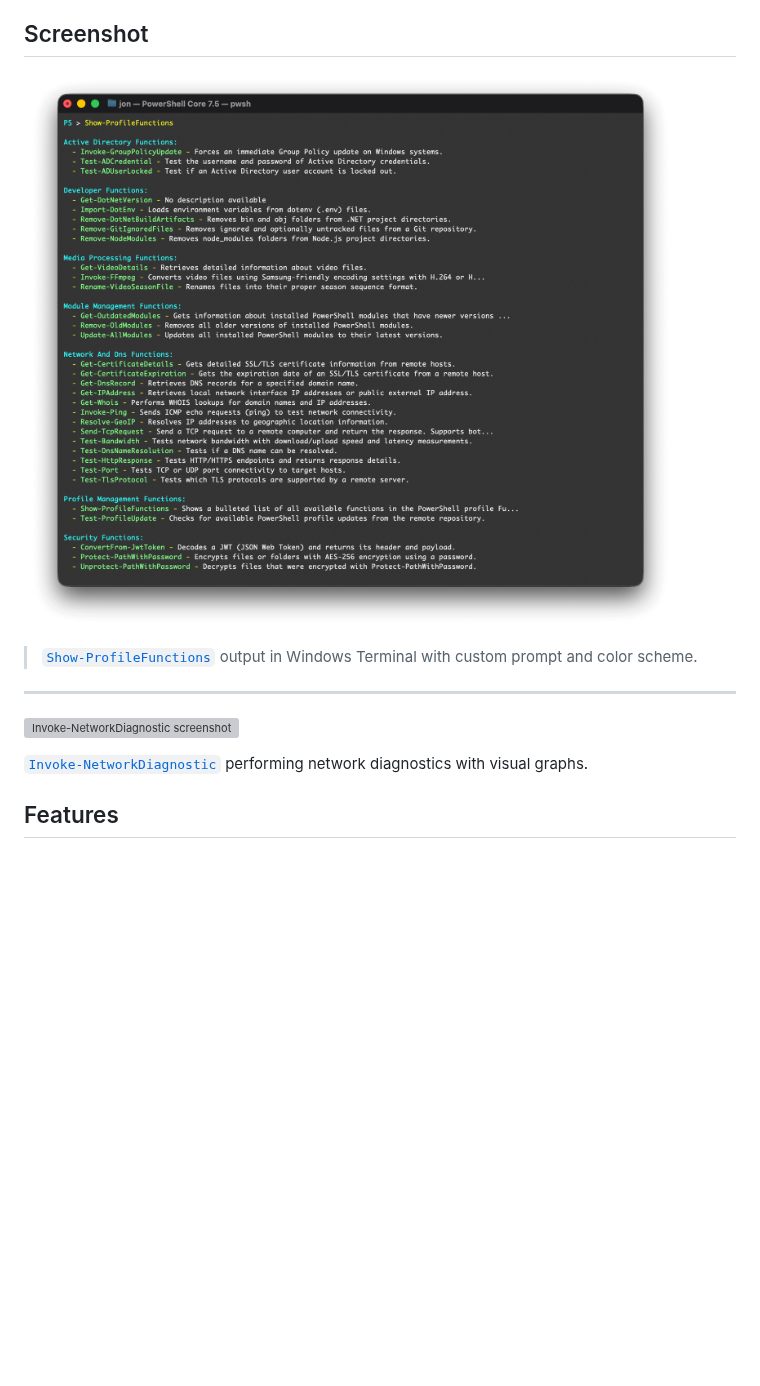
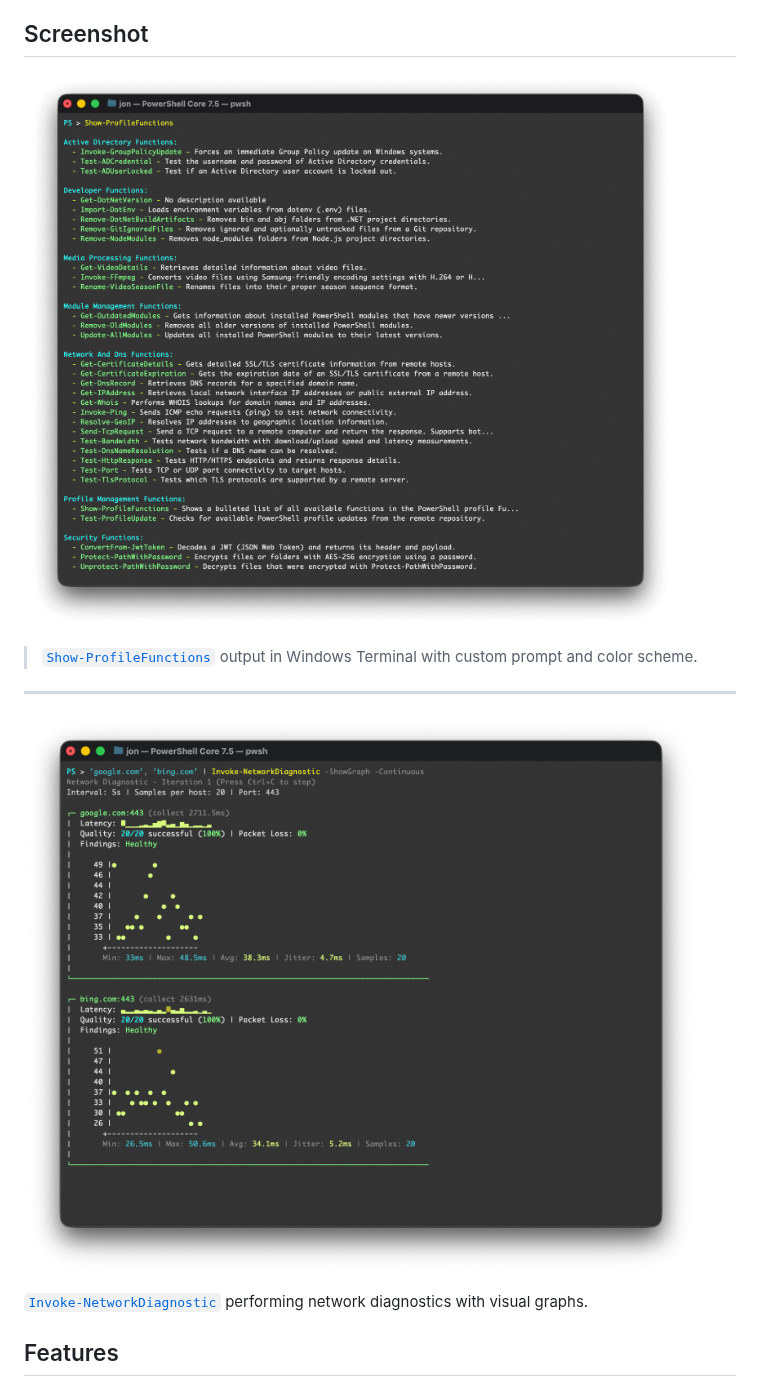
Before and after one commit to jonlabelle/pwsh-profile, a Markdown page: README.md, the part around the change. GitHub-like rendering; pictures changed too: netdiag.png (added); blank space fills up the shorter version; grey boxes are pictures that could not be loaded.

Commit message:
docs: update netdiag screenshot

```diff
--- a/README.md
+++ b/README.md
@@ -6,13 +6,13 @@
 
 ## Screenshot
 
-![PowerShell Profile in Windows Terminal](term-screen-shot.png "PowerShell Profile in Windows Terminal")
+![PowerShell Profile in Windows Terminal](term-screen-shot.png 'PowerShell Profile in Windows Terminal')
 
 > [`Show-ProfileFunctions`](Functions/ProfileManagement/Show-ProfileFunctions.ps1) output in Windows Terminal with custom prompt and color scheme.
 
 ---
 
-![Invoke-NetworkDiagnostic screenshot](netdiag.webp "Invoke-NetworkDiagnostic in action")
+![Invoke-NetworkDiagnostic screenshot](netdiag.png 'Invoke-NetworkDiagnostic in action')
 
 [`Invoke-NetworkDiagnostic`](Functions/NetworkAndDns/Invoke-NetworkDiagnostic.ps1) performing network diagnostics with visual graphs.
 
```
Also changed, not shown: 1 other file.
